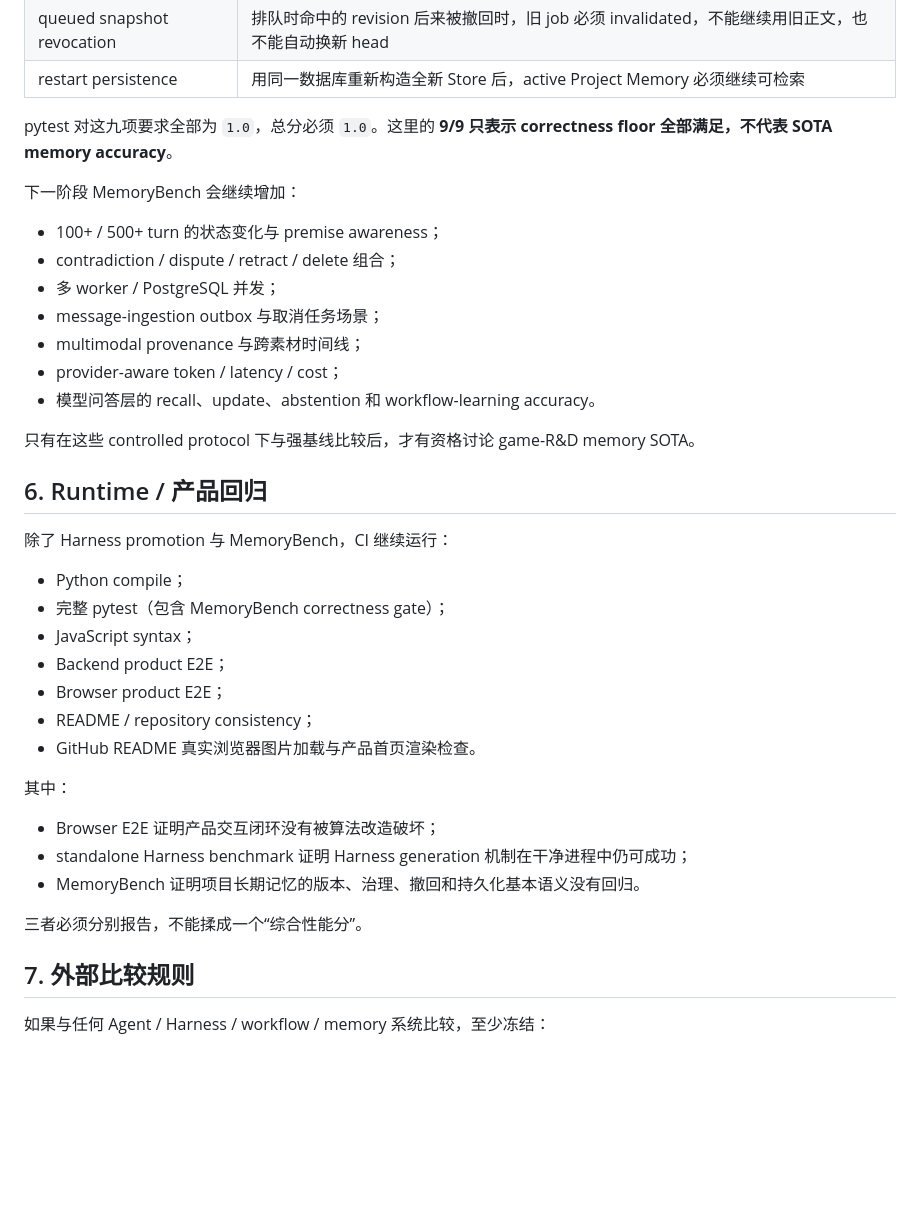
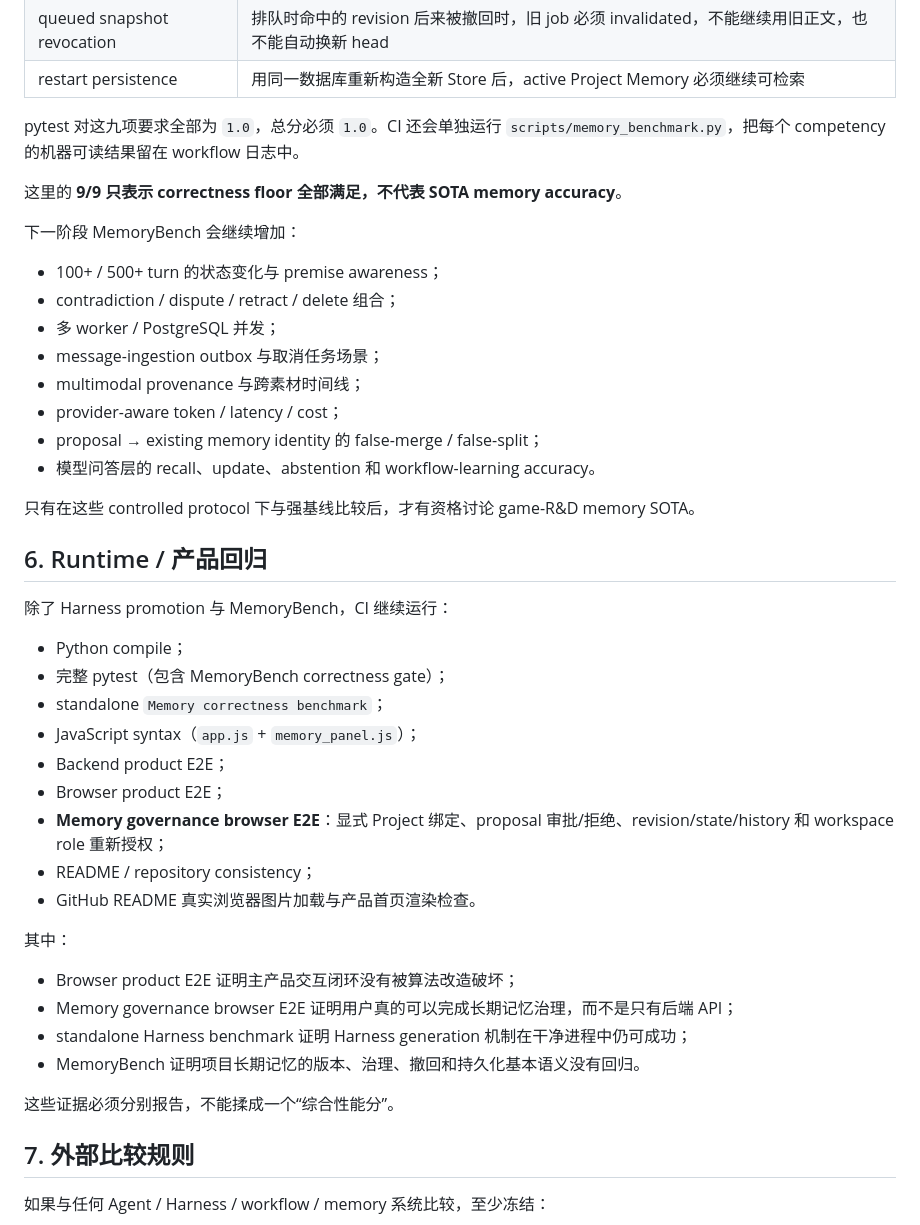
Before and after one commit to jiaweine/lingjing-game-studio, a Markdown page: docs/BENCHMARKING.md, the part around the change. Rendered like a GitHub page; blank space fills up the shorter version.

Commit message:
Document standalone memory and governance CI gates

```diff
--- a/docs/BENCHMARKING.md
+++ b/docs/BENCHMARKING.md
@@ -116,7 +116,9 @@ python scripts/memory_benchmark.py
 | queued snapshot revocation | 排队时命中的 revision 后来被撤回时，旧 job 必须 invalidated，不能继续用旧正文，也不能自动换新 head |
 | restart persistence | 用同一数据库重新构造全新 Store 后，active Project Memory 必须继续可检索 |
 
-pytest 对这九项要求全部为 `1.0`，总分必须 `1.0`。这里的 **9/9 只表示 correctness floor 全部满足，不代表 SOTA memory accuracy**。
+pytest 对这九项要求全部为 `1.0`，总分必须 `1.0`。CI 还会单独运行 `scripts/memory_benchmark.py`，把每个 competency 的机器可读结果留在 workflow 日志中。
+
+这里的 **9/9 只表示 correctness floor 全部满足，不代表 SOTA memory accuracy**。
 
 下一阶段 MemoryBench 会继续增加：
 
@@ -126,6 +128,7 @@ pytest 对这九项要求全部为 `1.0`，总分必须 `1.0`。这里的 **9/9
 - message-ingestion outbox 与取消任务场景；
 - multimodal provenance 与跨素材时间线；
 - provider-aware token / latency / cost；
+- proposal → existing memory identity 的 false-merge / false-split；
 - 模型问答层的 recall、update、abstention 和 workflow-learning accuracy。
 
 只有在这些 controlled protocol 下与强基线比较后，才有资格讨论 game-R&D memory SOTA。
@@ -136,19 +139,22 @@ pytest 对这九项要求全部为 `1.0`，总分必须 `1.0`。这里的 **9/9
 
 - Python compile；
 - 完整 pytest（包含 MemoryBench correctness gate）；
-- JavaScript syntax；
+- standalone `Memory correctness benchmark`；
+- JavaScript syntax（`app.js` + `memory_panel.js`）；
 - Backend product E2E；
 - Browser product E2E；
+- **Memory governance browser E2E**：显式 Project 绑定、proposal 审批/拒绝、revision/state/history 和 workspace role 重新授权；
 - README / repository consistency；
 - GitHub README 真实浏览器图片加载与产品首页渲染检查。
 
 其中：
 
-- Browser E2E 证明产品交互闭环没有被算法改造破坏；
+- Browser product E2E 证明主产品交互闭环没有被算法改造破坏；
+- Memory governance browser E2E 证明用户真的可以完成长期记忆治理，而不是只有后端 API；
 - standalone Harness benchmark 证明 Harness generation 机制在干净进程中仍可成功；
 - MemoryBench 证明项目长期记忆的版本、治理、撤回和持久化基本语义没有回归。
 
-三者必须分别报告，不能揉成一个“综合性能分”。
+这些证据必须分别报告，不能揉成一个“综合性能分”。
 
 ## 7. 外部比较规则
 
```
